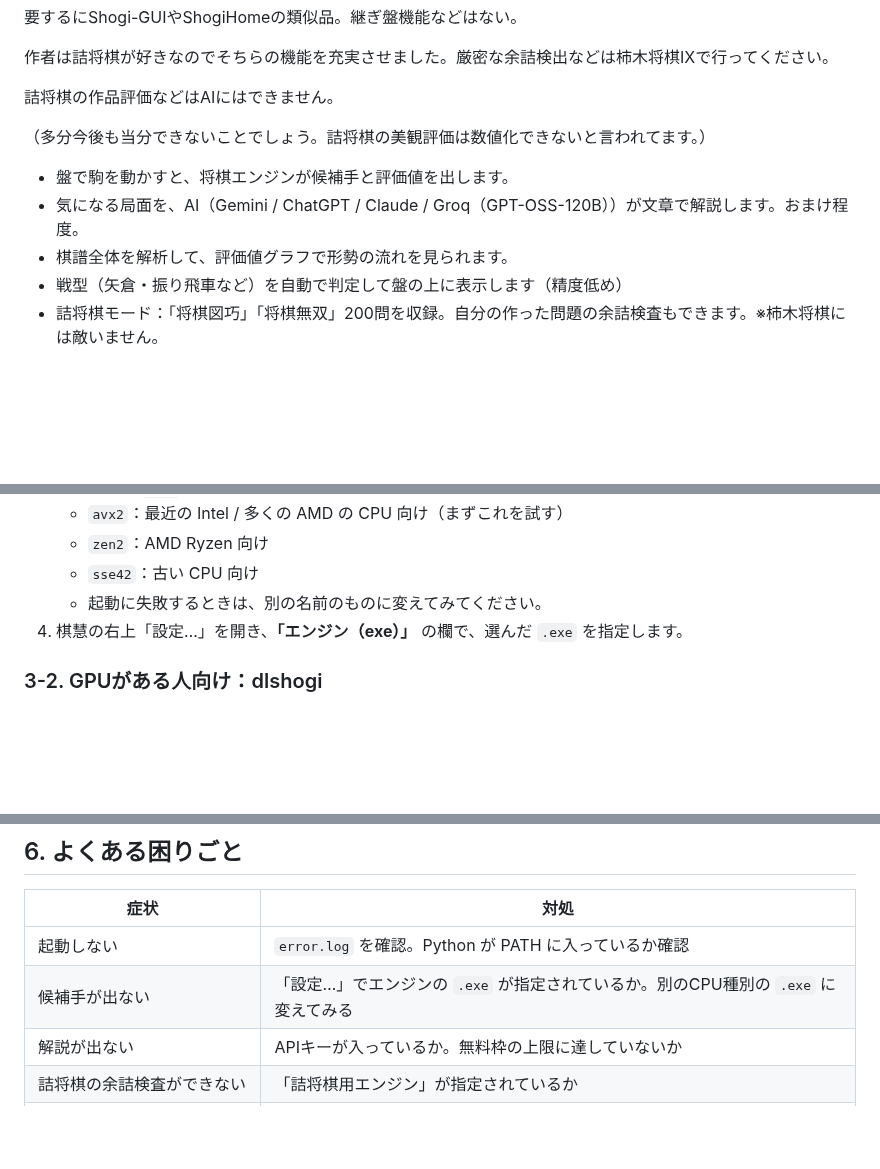
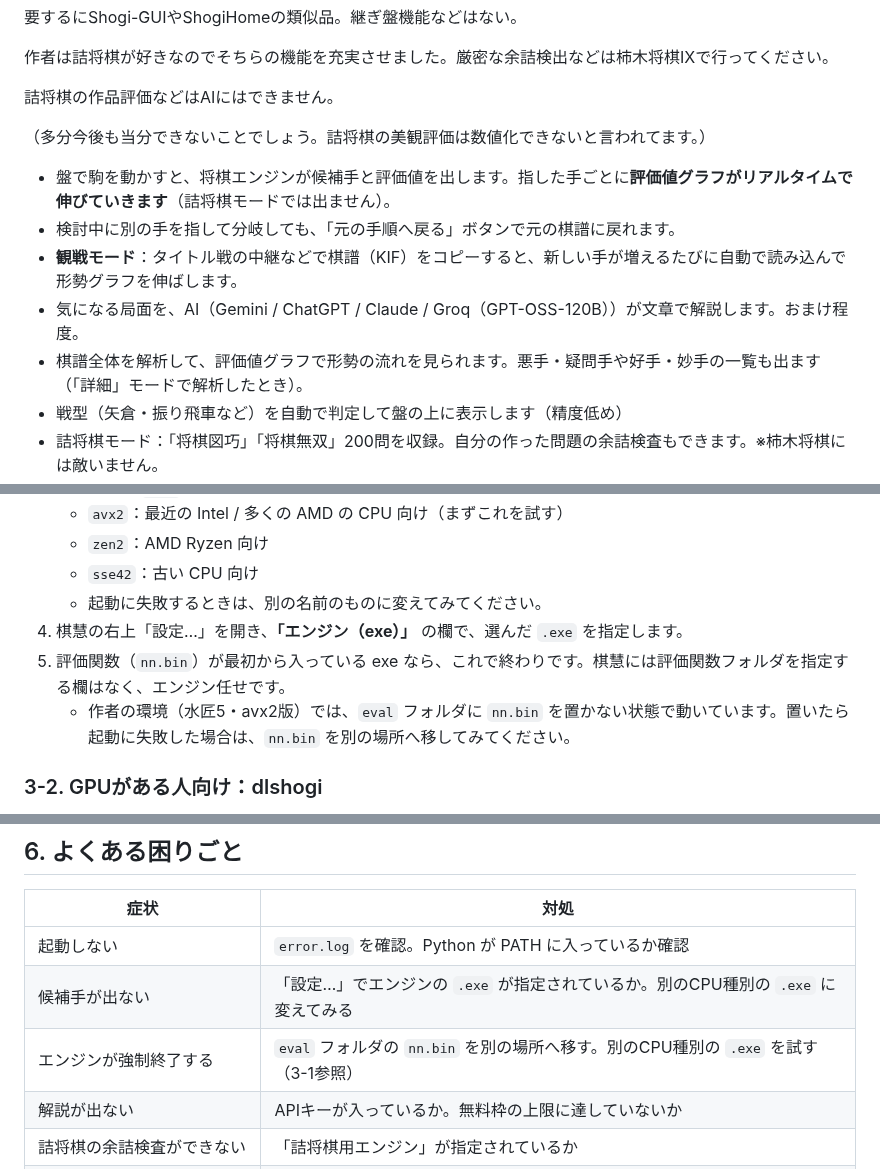
Before and after one commit to hanachanX/KIEIProject, a Markdown page: README.md, 3 parts joined by grey strips. Drawn GitHub-style; blank space fills up the shorter version.

```diff
--- a/README.md
+++ b/README.md
@@ -10,8 +10,10 @@
 
 （多分今後も当分できないことでしょう。詰将棋の美観評価は数値化できないと言われてます。）
 
-- 盤で駒を動かすと、将棋エンジンが候補手と評価値を出します。
+- 盤で駒を動かすと、将棋エンジンが候補手と評価値を出します。指した手ごとに**評価値グラフがリアルタイムで伸びていきます**（詰将棋モードでは出ません）。
+- 検討中に別の手を指して分岐しても、「元の手順へ戻る」ボタンで元の棋譜に戻れます。
+- **観戦モード**：タイトル戦の中継などで棋譜（KIF）をコピーすると、新しい手が増えるたびに自動で読み込んで形勢グラフを伸ばします。
 - 気になる局面を、AI（Gemini / ChatGPT / Claude / Groq（GPT-OSS-120B））が文章で解説します。おまけ程度。
-- 棋譜全体を解析して、評価値グラフで形勢の流れを見られます。
+- 棋譜全体を解析して、評価値グラフで形勢の流れを見られます。悪手・疑問手や好手・妙手の一覧も出ます（「詳細」モードで解析したとき）。
 - 戦型（矢倉・振り飛車など）を自動で判定して盤の上に表示します（精度低め）
 - 詰将棋モード：「将棋図巧」「将棋無双」200問を収録。自分の作った問題の余詰検査もできます。※柿木将棋には敵いません。
@@ -56,6 +71,8 @@
    - `sse42`：古い CPU 向け
    - 起動に失敗するときは、別の名前のものに変えてみてください。
 4. 棋慧の右上「設定…」を開き、**「エンジン（exe）」** の欄で、選んだ `.exe` を指定します。
+5. 評価関数（`nn.bin`）が最初から入っている exe なら、これで終わりです。棋慧には評価関数フォルダを指定する欄はなく、エンジン任せです。
+   - 作者の環境（水匠5・avx2版）では、`eval` フォルダに `nn.bin` を置かない状態で動いています。置いたら起動に失敗した場合は、`nn.bin` を別の場所へ移してみてください。
 
 ### 3-2. GPUがある人向け：dlshogi
 
@@ -115,6 +132,7 @@ NVIDIA のグラフィックボードがある人は、ディープラーニン
 | ------------------------------ | --------------------------------------------------------------------------------------- |
 | 起動しない                     | `error.log` を確認。Python が PATH に入っているか確認                                 |
 | 候補手が出ない                 | 「設定…」でエンジンの `.exe` が指定されているか。別のCPU種別の `.exe` に変えてみる |
+| エンジンが強制終了する         | `eval` フォルダの `nn.bin` を別の場所へ移す。別のCPU種別の `.exe` を試す（3-1参照）  |
 | 解説が出ない                   | APIキーが入っているか。無料枠の上限に達していないか                                     |
 | 詰将棋の余詰検査ができない     | 「詰将棋用エンジン」が指定されているか                                                  |
 | タスクバーのアイコンが元に戻る | `kiei.vbs` から起動する（`.py` を直接開くと Python のアイコンになります）           |
```
Also changed, not shown: other parts of README.md (+14 -1 lines), docs/screenshot-main.png (added), docs/screenshot-tsume.png (added), 4 other files.
